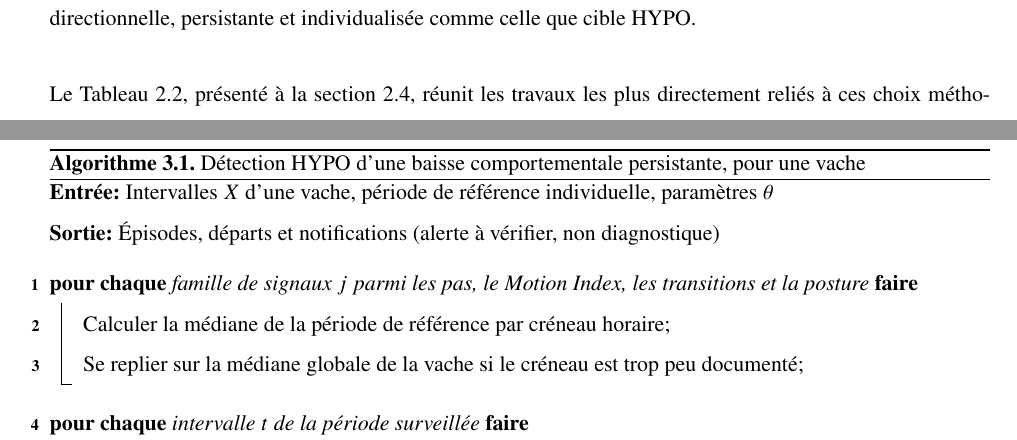
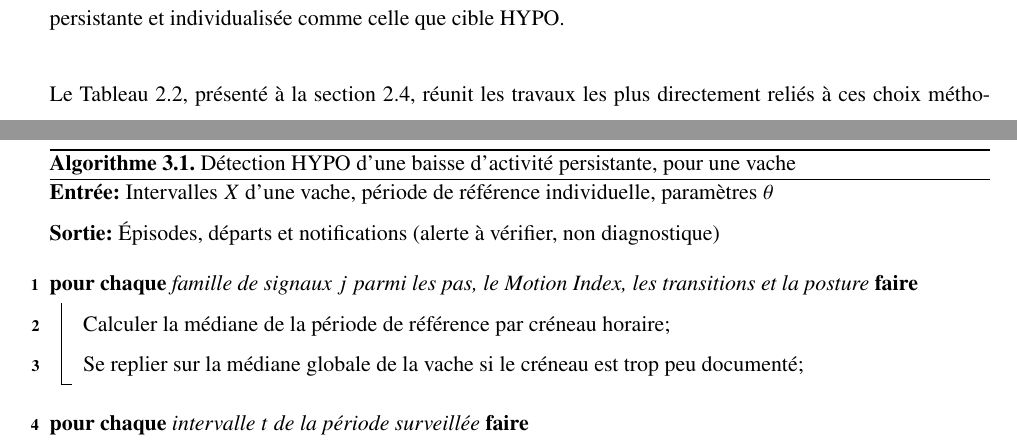
Before and after one commit to Barryguinea/memoirev3, a LaTeX thesis (memoire/main.tex, which reads memoire/ch2_etatart.tex, memoire/ch3_systeme.tex): two parts of pages 39 and 45 of 128, joined at a grey line, cut so that both start at the same text. Compiled offline with pdfLaTeX.

Commit message:
memoirev3: "baisse d'activite" plutot que "baisse comportementale"
Amanda releve qu'un comportement ne peut pas baisser : il peut etre bon ou
mauvais, mais pas bas. La critique porte. Sa proposition, "anomalie", irait en
revanche contre la these du memoire, qui se demarque des detecteurs d'anomalies
ponctuels et construit l'alerte autour d'une trajectoire plutot que de points
anormaux isoles.

La formulation juste figurait deja dans le pseudocode de la meme page, ligne
316 : "baisse d'activite persistante". Le chapitre 3 employait donc deux termes
pour la meme chose a cinquante lignes d'ecart. Les trois occurrences restantes
suivent desormais celle du pseudocode, dont le titre de la section 3.3 et la
legende de l'algorithme, tous deux repris dans la table des matieres et la
liste des algorithmes.

Ce qui baisse est l'activite locomotrice, mesuree par des variables
comportementales : le terme retenu dit ce qui est mesure sans conceder le
vocabulaire des anomalies.

Sa seconde remarque, sur la notation du CUSUM, etait deja satisfaite : C_t
figure dans la liste des symboles.

128 pages, 136 tests.

```diff
--- a/memoire/ch2_etatart.tex
+++ b/memoire/ch2_etatart.tex
@@ -437,7 +437,7 @@ points de comparaison, mais elles ne résolvent pas à elles seules la direction
 persistance d'un changement. Des travaux récents transposent la détection d'anomalies non
 supervisée à des séries de capteurs d'élevage bruitées \citep{kakar2024timetector}, ce qui
 conforte l'intérêt d'approches sans étiquettes; ils restent toutefois orientés vers la
-reconstruction de signaux plutôt que vers une baisse comportementale directionnelle,
+reconstruction de signaux plutôt que vers une baisse d'activité directionnelle,
 persistante et individualisée comme celle que cible HYPO.
 
 Le Tableau~\ref{tab:revue_ciblee}, présenté à la section~\ref{sec:heterogeneite}, réunit
--- a/memoire/ch3_systeme.tex
+++ b/memoire/ch3_systeme.tex
@@ -162,7 +162,7 @@ résume cette logique de détection pour une vache.
 
 \subsection{Formalisation et pseudocode}
 \begin{algorithm}[H]
-\caption{Détection HYPO d'une baisse comportementale persistante, pour une vache}
+\caption{Détection HYPO d'une baisse d'activité persistante, pour une vache}
 \label{alg:hypo}
 \KwIn{Intervalles $X$ d'une vache, période de référence individuelle, paramètres $\theta$}
 \KwOut{Épisodes, départs et notifications (alerte à vérifier, non diagnostique)}
```
Also changed, not shown: memoire/ch3_systeme.tex (2 more changed lines).
